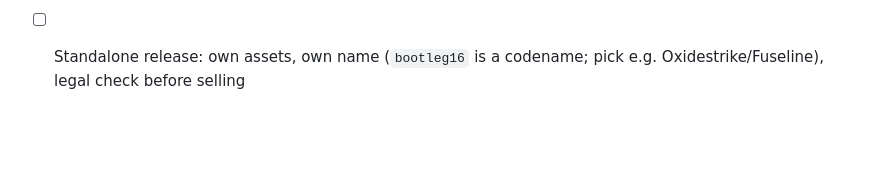
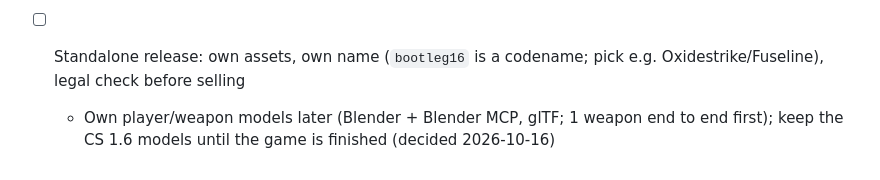
Before and after one commit to anas1412/bootleg16, a Markdown page: docs/TODO.md, the part around the change. Rendered like a GitHub page; blank space fills up the shorter version.

Commit message:
TODO: own models after the game is finished

```diff
--- a/docs/TODO.md
+++ b/docs/TODO.md
@@ -138,3 +138,5 @@ land, and add new ones here instead of leaving them only in chat.
       so keep the height spread small (about ±6 %) or adjust it if the stats show an edge.
 - [ ] Standalone release: own assets, own name (`bootleg16` is a codename;
       pick e.g. Oxidestrike/Fuseline), legal check before selling
+
+  - Own player/weapon models later (Blender + Blender MCP, glTF; 1 weapon end to end first); keep the CS 1.6 models until the game is finished (decided 2026-10-16)
```
